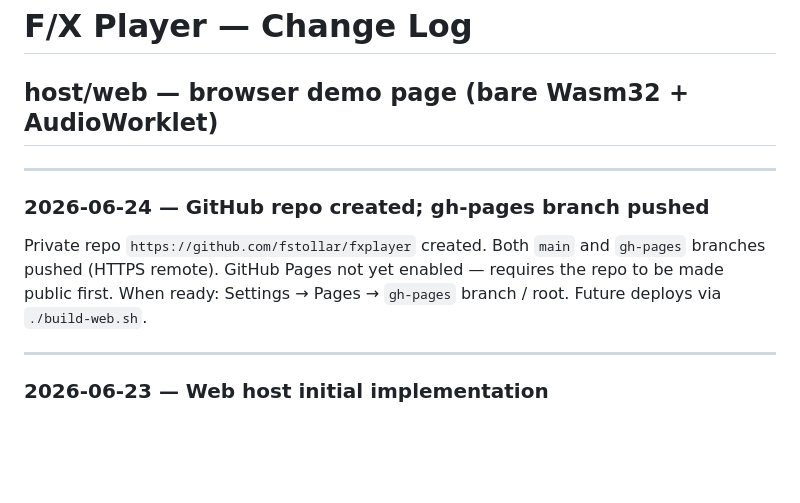
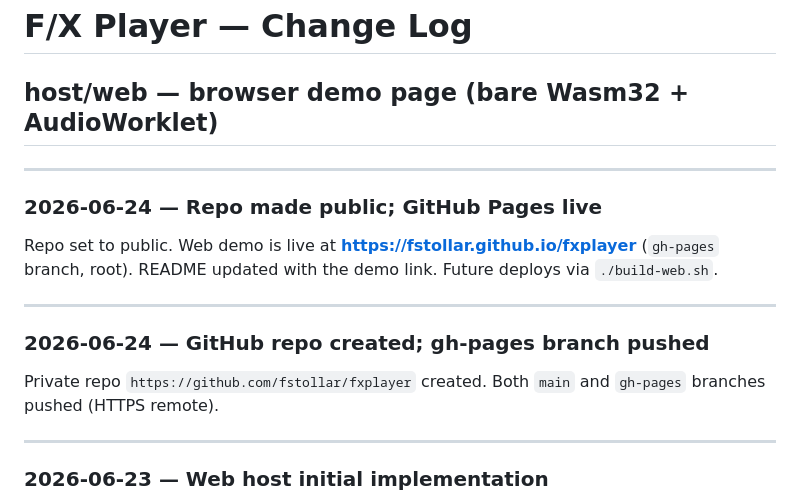
Before and after one commit to fstollar/fxplayer, a Markdown page: CHANGELOG.md, the part around the change. Rendered like a GitHub page; blank space fills up the shorter version.

Commit message:
docs: record repo-public / gh-pages-live milestone in CHANGELOG and CLAUDE.md
Co-Authored-By: Claude Sonnet 4.6 <noreply@anthropic.com>

```diff
--- a/CHANGELOG.md
+++ b/CHANGELOG.md
@@ -4,12 +4,18 @@
 
 ---
 
+### 2026-06-24 — Repo made public; GitHub Pages live
+
+Repo set to public. Web demo is live at **https://fstollar.github.io/fxplayer**
+(`gh-pages` branch, root). README updated with the demo link. Future deploys
+via `./build-web.sh`.
+
+---
+
 ### 2026-06-24 — GitHub repo created; gh-pages branch pushed
 
 Private repo `https://github.com/fstollar/fxplayer` created. Both `main` and
-`gh-pages` branches pushed (HTTPS remote). GitHub Pages not yet enabled —
-requires the repo to be made public first. When ready: Settings → Pages →
-`gh-pages` branch / root. Future deploys via `./build-web.sh`.
+`gh-pages` branches pushed (HTTPS remote).
 
 ---
 
```
Also changed, not shown: CLAUDE.md (+2 -2 lines).
